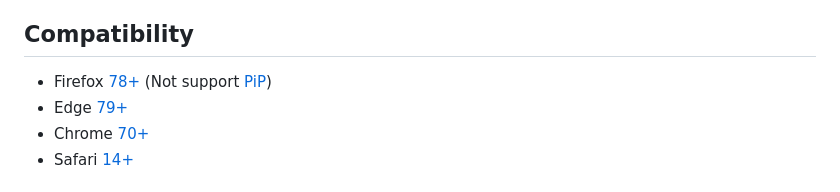
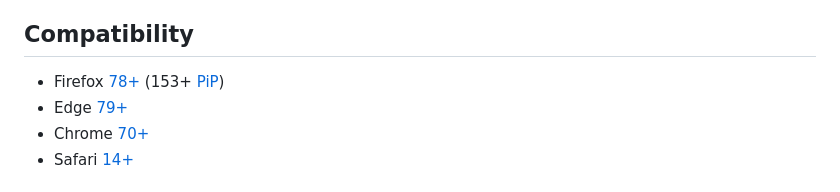
Before and after one commit to mantou132/Spotify-Lyrics, a Markdown page: README.md, the part around the change. GitHub-like rendering.

Commit message:
Update Firefox compatibility note for PiP support

```diff
--- a/README.md
+++ b/README.md
@@ -37,7 +37,7 @@ If you have any questions, please submit an [issue](https://github.com/mantou132
 
 ## Compatibility
 
-- Firefox [78+](https://bugzilla.mozilla.org/show_bug.cgi?id=1361876) (Not support [PiP](https://bugzilla.mozilla.org/show_bug.cgi?id=1463402))
+- Firefox [78+](https://bugzilla.mozilla.org/show_bug.cgi?id=1361876) (153+ [PiP](https://bugzilla.mozilla.org/show_bug.cgi?id=1463402))
 - Edge [79+](https://blogs.windows.com/msedgedev/2020/01/15/upgrading-new-microsoft-edge-79-chromium/)
 - Chrome [70+](https://caniuse.com/#feat=picture-in-picture)
 - Safari [14+](https://developer.apple.com/documentation/safariservices/safari_web_extensions)
```
